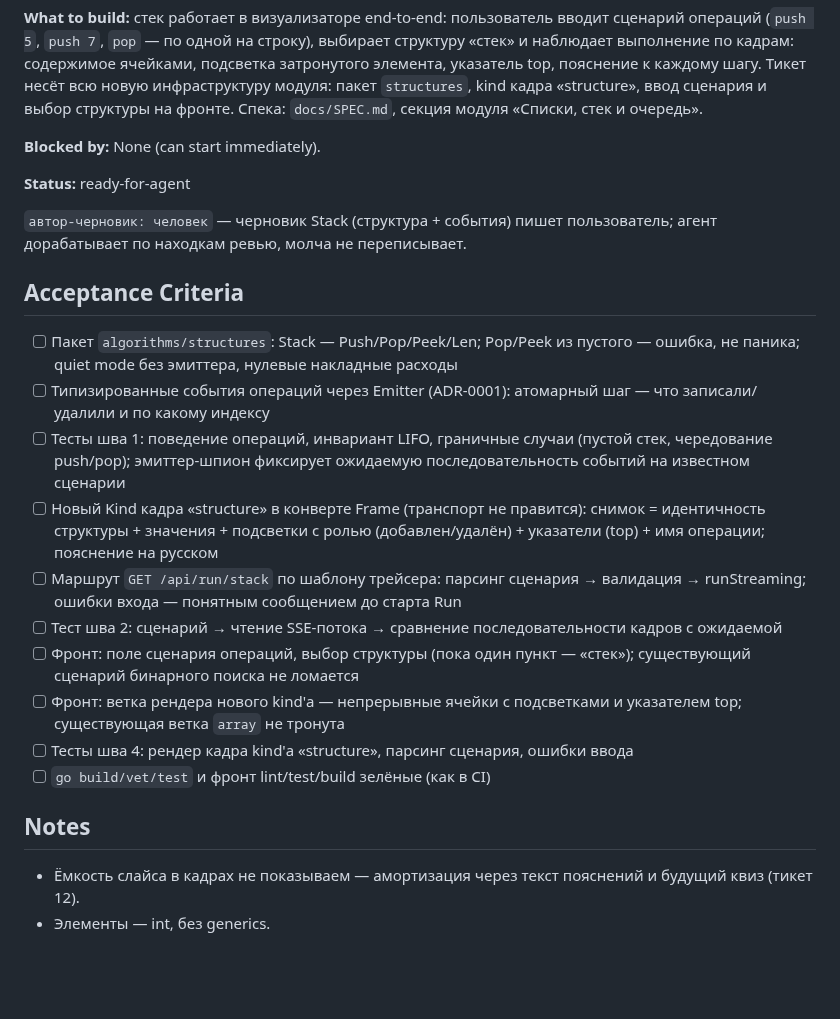
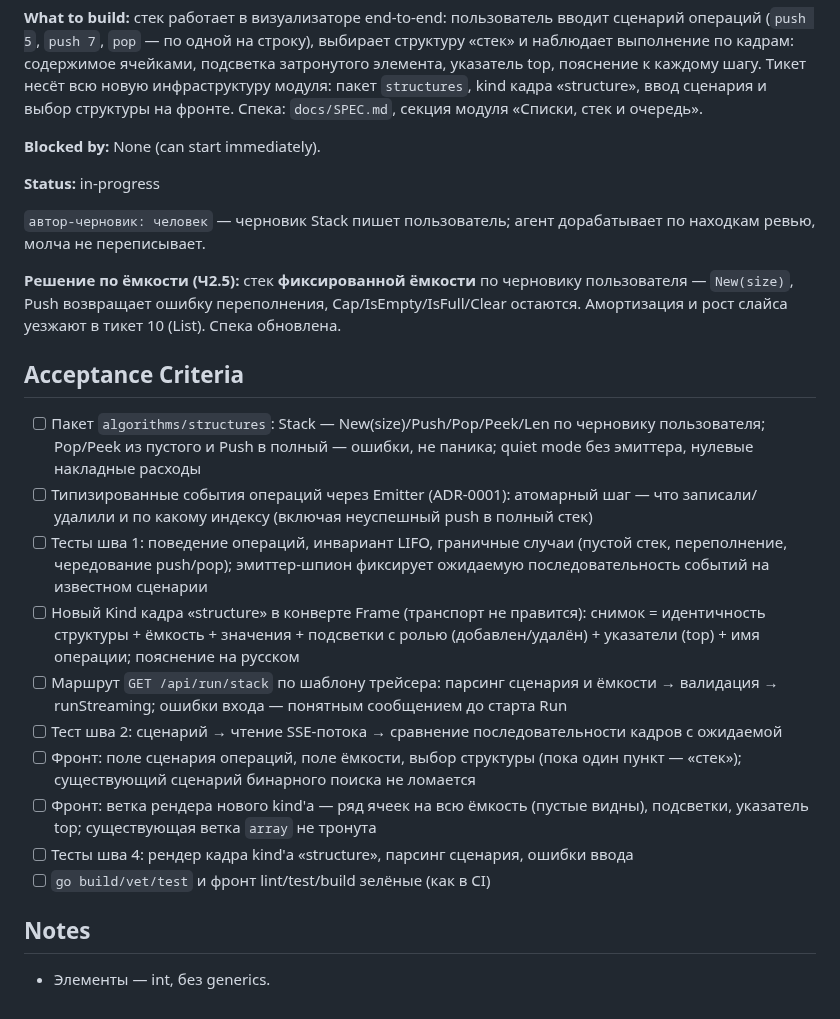
Before and after one commit to EvgeniiIvanov/algo, a Markdown page: docs/tickets/08-stack-vertical-slice.md, the part around the change. GitHub-like rendering; blank space fills up the shorter version.

```diff
--- a/docs/tickets/08-stack-vertical-slice.md
+++ b/docs/tickets/08-stack-vertical-slice.md
@@ -4,24 +4,25 @@
 
 **Blocked by:** None (can start immediately).
 
-**Status:** ready-for-agent
+**Status:** in-progress
 
-`автор-черновик: человек` — черновик Stack (структура + события) пишет пользователь; агент дорабатывает по находкам ревью, молча не переписывает.
+`автор-черновик: человек` — черновик Stack пишет пользователь; агент дорабатывает по находкам ревью, молча не переписывает.
+
+**Решение по ёмкости (Ч2.5):** стек **фиксированной ёмкости** по черновику пользователя — `New(size)`, Push возвращает ошибку переполнения, Cap/IsEmpty/IsFull/Clear остаются. Амортизация и рост слайса уезжают в тикет 10 (List). Спека обновлена.
 
 ## Acceptance Criteria
 
-- [ ] Пакет `algorithms/structures`: Stack — Push/Pop/Peek/Len; Pop/Peek из пустого — ошибка, не паника; quiet mode без эмиттера, нулевые накладные расходы
-- [ ] Типизированные события операций через Emitter (ADR-0001): атомарный шаг — что записали/удалили и по какому индексу
-- [ ] Тесты шва 1: поведение операций, инвариант LIFO, граничные случаи (пустой стек, чередование push/pop); эмиттер-шпион фиксирует ожидаемую последовательность событий на известном сценарии
-- [ ] Новый Kind кадра «structure» в конверте Frame (транспорт не правится): снимок = идентичность структуры + значения + подсветки с ролью (добавлен/удалён) + указатели (top) + имя операции; пояснение на русском
-- [ ] Маршрут `GET /api/run/stack` по шаблону трейсера: парсинг сценария → валидация → runStreaming; ошибки входа — понятным сообщением до старта Run
+- [ ] Пакет `algorithms/structures`: Stack — New(size)/Push/Pop/Peek/Len по черновику пользователя; Pop/Peek из пустого и Push в полный — ошибки, не паника; quiet mode без эмиттера, нулевые накладные расходы
+- [ ] Типизированные события операций через Emitter (ADR-0001): атомарный шаг — что записали/удалили и по какому индексу (включая неуспешный push в полный стек)
+- [ ] Тесты шва 1: поведение операций, инвариант LIFO, граничные случаи (пустой стек, переполнение, чередование push/pop); эмиттер-шпион фиксирует ожидаемую последовательность событий на известном сценарии
+- [ ] Новый Kind кадра «structure» в конверте Frame (транспорт не правится): снимок = идентичность структуры + ёмкость + значения + подсветки с ролью (добавлен/удалён) + указатели (top) + имя операции; пояснение на русском
+- [ ] Маршрут `GET /api/run/stack` по шаблону трейсера: парсинг сценария и ёмкости → валидация → runStreaming; ошибки входа — понятным сообщением до старта Run
 - [ ] Тест шва 2: сценарий → чтение SSE-потока → сравнение последовательности кадров с ожидаемой
-- [ ] Фронт: поле сценария операций, выбор структуры (пока один пункт — «стек»); существующий сценарий бинарного поиска не ломается
-- [ ] Фронт: ветка рендера нового kind'а — непрерывные ячейки с подсветками и указателем top; существующая ветка `array` не тронута
+- [ ] Фронт: поле сценария операций, поле ёмкости, выбор структуры (пока один пункт — «стек»); существующий сценарий бинарного поиска не ломается
+- [ ] Фронт: ветка рендера нового kind'а — ряд ячеек на всю ёмкость (пустые видны), подсветки, указатель top; существующая ветка `array` не тронута
 - [ ] Тесты шва 4: рендер кадра kind'а «structure», парсинг сценария, ошибки ввода
 - [ ] `go build/vet/test` и фронт lint/test/build зелёные (как в CI)
 
 ## Notes
 
-- Ёмкость слайса в кадрах не показываем — амортизация через текст пояснений и будущий квиз (тикет 12).
 - Элементы — int, без generics.
```
Also changed, not shown: docs/SPEC.md (+5 -5 lines).
